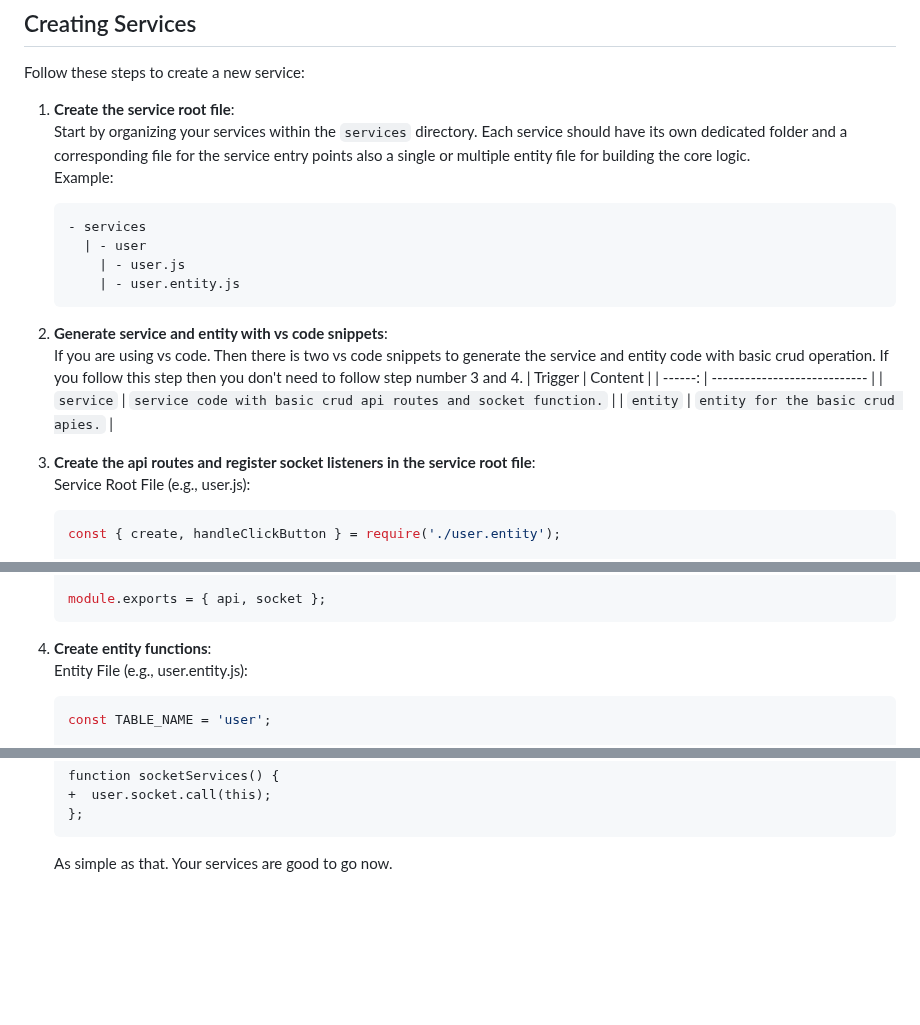
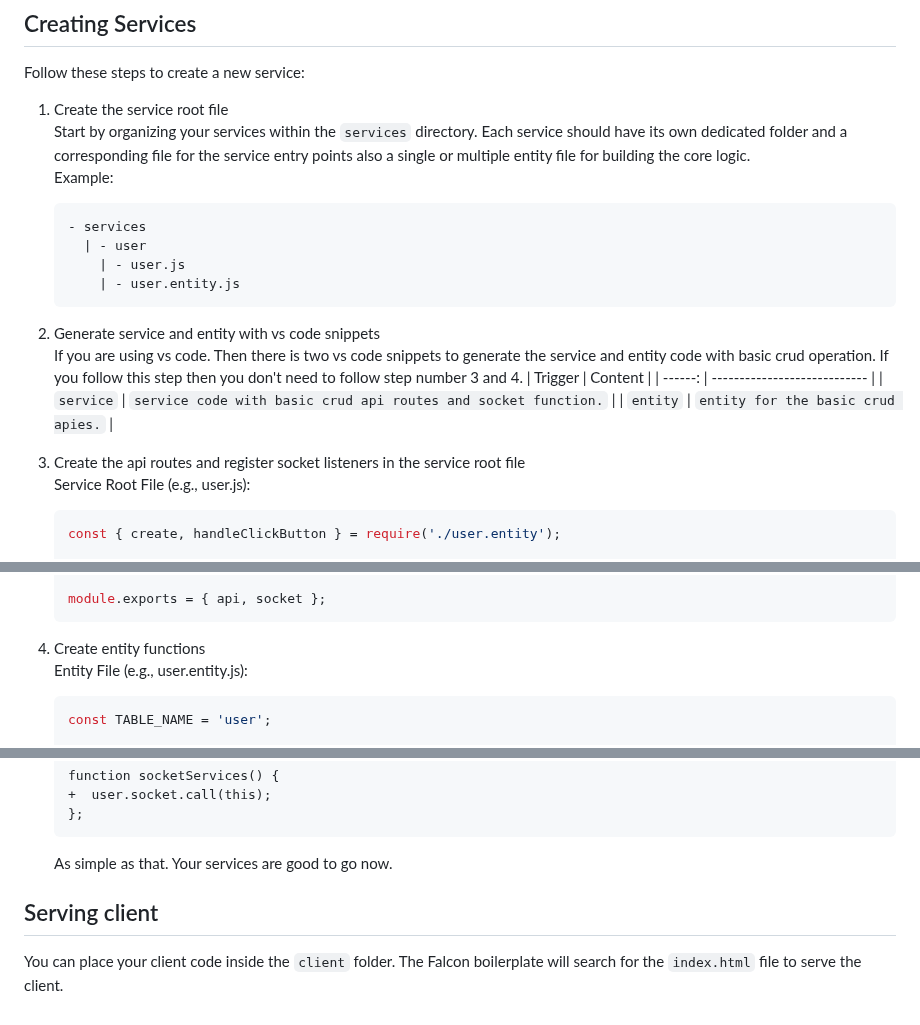
Before and after one commit to jayeen28/falcon-boilerplate, a Markdown page: README.md, 3 parts joined by grey strips. GitHub-like rendering; blank space fills up the shorter version.

````diff
--- a/README.md
+++ b/README.md
@@ -59,7 +78,7 @@ Follow these steps to get started with Falcon Boilerplate:
 ## Creating Services
 Follow these steps to create a new service:
 
-1. **Create the service root file**: <br> Start by organizing your services within the `services` directory. Each service should have its own dedicated folder and a corresponding file for the service entry points also a single or multiple entity file for building the core logic.<br>
+1. <a id="create-the-service-root-file">Create the service root file</a> <br> Start by organizing your services within the `services` directory. Each service should have its own dedicated folder and a corresponding file for the service entry points also a single or multiple entity file for building the core logic.<br>
 Example:
     ```plaintext
     - services
@@ -67,13 +86,15 @@ Example:
         | - user.js
         | - user.entity.js
     ```
-2. **Generate service and entity with vs code snippets**: <br> If you are using vs code. Then there is two vs code snippets to generate the service and entity code with basic crud operation. If you follow this step then you don't need to follow step number 3 and 4.
+
+1. <a id="generate-service-and-entity-with-vs-code-snippets">Generate service and entity with vs code snippets</a> <br> If you are using vs code. Then there is two vs code snippets to generate the service and entity code with basic crud operation. If you follow this step then you don't need to follow step number 3 and 4.
     | Trigger | Content                      |
     | ------: | ---------------------------- |
     |   `service` | `service code with basic crud api routes and socket function.` |
     |   `entity` | `entity for the basic crud apies.`  |
 
-3. **Create the api routes and register socket listeners in the service root file**: <br>
+
+1. <a id="create-the-api-routes-and-register-socket-listeners-in-the-service-root-file">Create the api routes and register socket listeners in the service root file</a> <br>
 Service Root File (e.g., user.js):
     ```javascript
     const { create, handleClickButton } = require('./user.entity');
@@ -107,7 +128,7 @@ Service Root File (e.g., user.js):
     module.exports = { api, socket };
     ```
 
-4. **Create entity functions**: <br>
+1. <a id="create-entity-functions">Create entity functions</a> <br>
 Entity File (e.g., user.entity.js):
     ```javascript
     const TABLE_NAME = 'user';
@@ -155,3 +176,6 @@ Follow these steps:
     };
     ```
     As simple as that. Your services are good to go now.
+
+## Serving client
+You can place your client code inside the `client` folder. The Falcon boilerplate will search for the `index.html` file to serve the client.
````
Also changed, not shown: other parts of README.md (+25 -6 lines).
